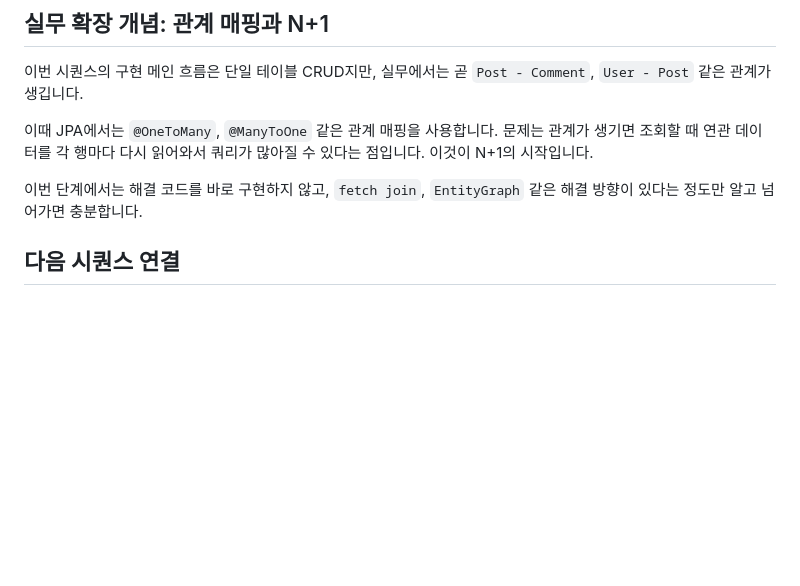
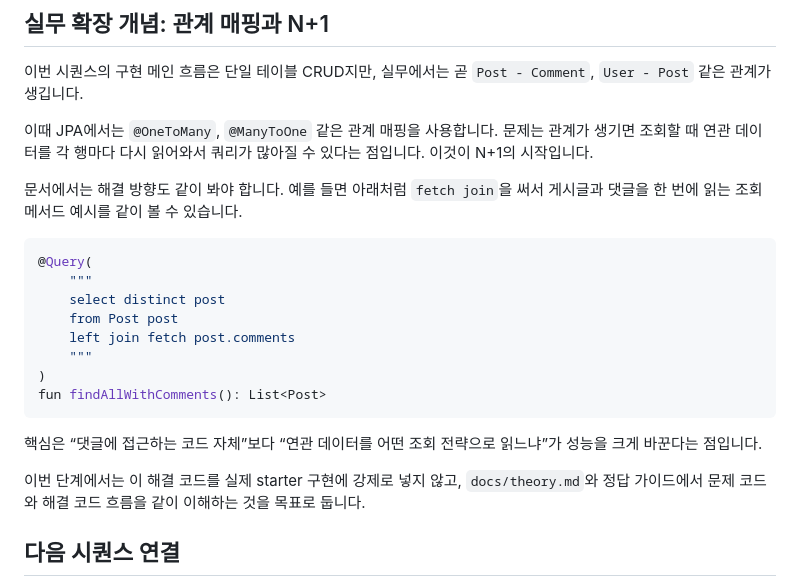
Before and after one commit to stdiodh/spring-boot-db-access-lab, a Markdown page: docs/answer-guide.md, the part around the change. Rendered like a GitHub page; blank space fills up the shorter version.

Commit message:
docs(sequence-02): align guide docs

````diff
--- a/docs/answer-guide.md
+++ b/docs/answer-guide.md
@@ -162,8 +162,26 @@ Controller는 입구, Service는 흐름, Repository는 DB 접근으로 역할이
 문제는 관계가 생기면 조회할 때 연관 데이터를 각 행마다 다시 읽어와서 쿼리가 많아질 수 있다는 점입니다.
 이것이 N+1의 시작입니다.
 
-이번 단계에서는 해결 코드를 바로 구현하지 않고,
-`fetch join`, `EntityGraph` 같은 해결 방향이 있다는 정도만 알고 넘어가면 충분합니다.
+문서에서는 해결 방향도 같이 봐야 합니다.
+예를 들면 아래처럼 `fetch join`을 써서 게시글과 댓글을 한 번에 읽는 조회 메서드 예시를 같이 볼 수 있습니다.
+
+```kotlin
+@Query(
+    """
+    select distinct post
+    from Post post
+    left join fetch post.comments
+    """
+)
+fun findAllWithComments(): List<Post>
+```
+
+핵심은 “댓글에 접근하는 코드 자체”보다
+“연관 데이터를 어떤 조회 전략으로 읽느냐”가 성능을 크게 바꾼다는 점입니다.
+
+이번 단계에서는 이 해결 코드를 실제 starter 구현에 강제로 넣지 않고,
+`docs/theory.md`와 정답 가이드에서
+문제 코드와 해결 코드 흐름을 같이 이해하는 것을 목표로 둡니다.
 
 ## 다음 시퀀스 연결
 
````
Also changed, not shown: docs/implementation.md (+8 -0 lines).
